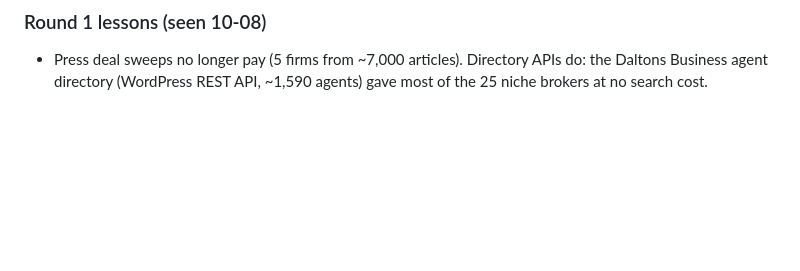
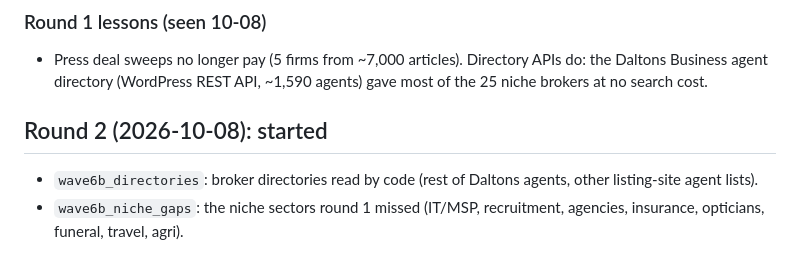
Before and after one commit to sparkember2026/cfadvisers, a Markdown page: docs/SESSION-B-NOTES.md, the part around the change. Drawn GitHub-style; blank space fills up the shorter version.

Commit message:
Session B: round 2 started
Co-Authored-By: Claude Opus 5.5 <noreply@anthropic.com>
Claude-Session: https://claude.ai/code/session_01L1JEPg4636nDSRs4UU1C6E

```diff
--- a/docs/SESSION-B-NOTES.md
+++ b/docs/SESSION-B-NOTES.md
@@ -56,3 +56,7 @@ For session A to review before applying (all overrides validated on a scratch co
 ### Round 1 lessons (seen 10-08)
 - Press deal sweeps no longer pay (5 firms from ~7,000 articles). Directory APIs do: the Daltons Business agent
   directory (WordPress REST API, ~1,590 agents) gave most of the 25 niche brokers at no search cost.
+
+## Round 2 (2026-10-08): started
+- `wave6b_directories`: broker directories read by code (rest of Daltons agents, other listing-site agent lists).
+- `wave6b_niche_gaps`: the niche sectors round 1 missed (IT/MSP, recruitment, agencies, insurance, opticians, funeral, travel, agri).
```
